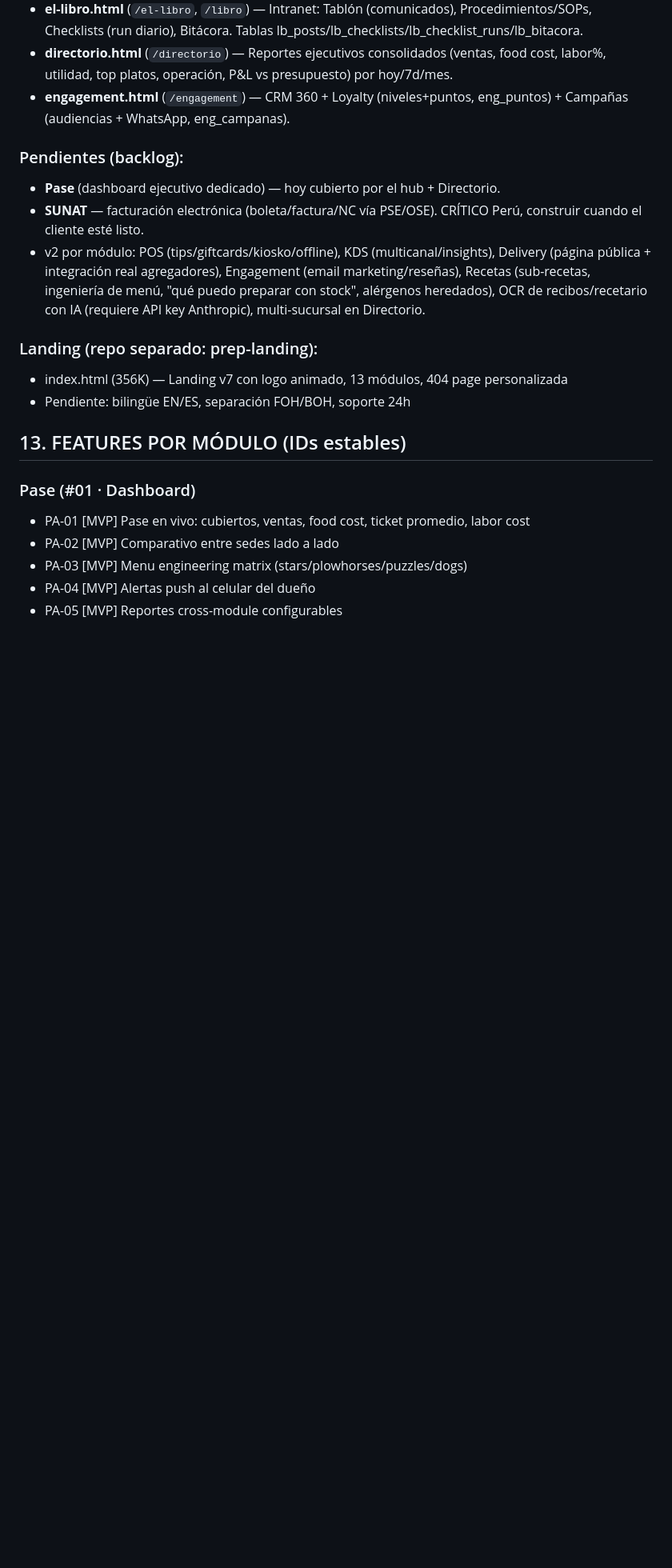
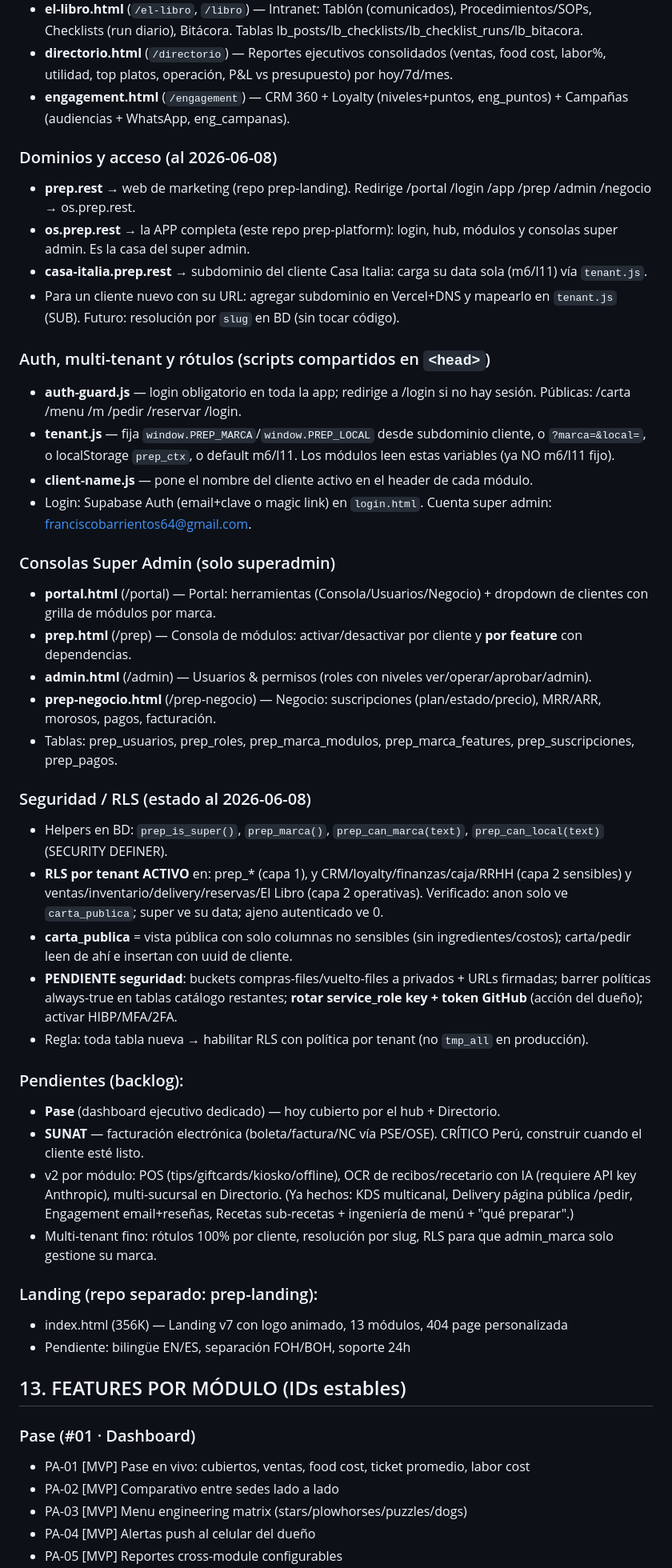
Before and after one commit to franciscobarrientos64/prep-platform, a Markdown page: CLAUDE.md, the part around the change. Shown at 80% size. Rendered like a GitHub page; blank space fills up the shorter version.

Commit message:
docs: CLAUDE.md — dominios/acceso, auth+multi-tenant, consolas super admin, modelo RLS
Co-Authored-By: Claude Opus 4.8 (1M context) <noreply@anthropic.com>

```diff
--- a/CLAUDE.md
+++ b/CLAUDE.md
@@ -355,10 +355,37 @@ Cada módulo nuevo debe seguir esta estructura HTML:
 - **directorio.html** (`/directorio`) — Reportes ejecutivos consolidados (ventas, food cost, labor%, utilidad, top platos, operación, P&L vs presupuesto) por hoy/7d/mes.
 - **engagement.html** (`/engagement`) — CRM 360 + Loyalty (niveles+puntos, eng_puntos) + Campañas (audiencias + WhatsApp, eng_campanas).
 
+### Dominios y acceso (al 2026-06-08)
+- **prep.rest** → web de marketing (repo prep-landing). Redirige /portal /login /app /prep /admin /negocio → os.prep.rest.
+- **os.prep.rest** → la APP completa (este repo prep-platform): login, hub, módulos y consolas super admin. Es la casa del super admin.
+- **casa-italia.prep.rest** → subdominio del cliente Casa Italia: carga su data sola (m6/l11) vía `tenant.js`.
+- Para un cliente nuevo con su URL: agregar subdominio en Vercel+DNS y mapearlo en `tenant.js` (SUB). Futuro: resolución por `slug` en BD (sin tocar código).
+
+### Auth, multi-tenant y rótulos (scripts compartidos en `<head>`)
+- **auth-guard.js** — login obligatorio en toda la app; redirige a /login si no hay sesión. Públicas: /carta /menu /m /pedir /reservar /login.
+- **tenant.js** — fija `window.PREP_MARCA`/`window.PREP_LOCAL` desde subdominio cliente, o `?marca=&local=`, o localStorage `prep_ctx`, o default m6/l11. Los módulos leen estas variables (ya NO m6/l11 fijo).
+- **client-name.js** — pone el nombre del cliente activo en el header de cada módulo.
+- Login: Supabase Auth (email+clave o magic link) en `login.html`. Cuenta super admin: franciscobarrientos64@gmail.com.
+
+### Consolas Super Admin (solo superadmin)
+- **portal.html** (/portal) — Portal: herramientas (Consola/Usuarios/Negocio) + dropdown de clientes con grilla de módulos por marca.
+- **prep.html** (/prep) — Consola de módulos: activar/desactivar por cliente y **por feature** con dependencias.
+- **admin.html** (/admin) — Usuarios & permisos (roles con niveles ver/operar/aprobar/admin).
+- **prep-negocio.html** (/prep-negocio) — Negocio: suscripciones (plan/estado/precio), MRR/ARR, morosos, pagos, facturación.
+- Tablas: prep_usuarios, prep_roles, prep_marca_modulos, prep_marca_features, prep_suscripciones, prep_pagos.
+
+### Seguridad / RLS (estado al 2026-06-08)
+- Helpers en BD: `prep_is_super()`, `prep_marca()`, `prep_can_marca(text)`, `prep_can_local(text)` (SECURITY DEFINER).
+- **RLS por tenant ACTIVO** en: prep_* (capa 1), y CRM/loyalty/finanzas/caja/RRHH (capa 2 sensibles) y ventas/inventario/delivery/reservas/El Libro (capa 2 operativas). Verificado: anon solo ve `carta_publica`; super ve su data; ajeno autenticado ve 0.
+- **carta_publica** = vista pública con solo columnas no sensibles (sin ingredientes/costos); carta/pedir leen de ahí e insertan con uuid de cliente.
+- **PENDIENTE seguridad**: buckets compras-files/vuelto-files a privados + URLs firmadas; barrer políticas always-true en tablas catálogo restantes; **rotar service_role key + token GitHub** (acción del dueño); activar HIBP/MFA/2FA.
+- Regla: toda tabla nueva → habilitar RLS con política por tenant (no `tmp_all` en producción).
+
 ### Pendientes (backlog):
 - **Pase** (dashboard ejecutivo dedicado) — hoy cubierto por el hub + Directorio.
 - **SUNAT** — facturación electrónica (boleta/factura/NC vía PSE/OSE). CRÍTICO Perú, construir cuando el cliente esté listo.
-- v2 por módulo: POS (tips/giftcards/kiosko/offline), KDS (multicanal/insights), Delivery (página pública + integración real agregadores), Engagement (email marketing/reseñas), Recetas (sub-recetas, ingeniería de menú, "qué puedo preparar con stock", alérgenos heredados), OCR de recibos/recetario con IA (requiere API key Anthropic), multi-sucursal en Directorio.
+- v2 por módulo: POS (tips/giftcards/kiosko/offline), OCR de recibos/recetario con IA (requiere API key Anthropic), multi-sucursal en Directorio. (Ya hechos: KDS multicanal, Delivery página pública /pedir, Engagement email+reseñas, Recetas sub-recetas + ingeniería de menú + "qué preparar".)
+- Multi-tenant fino: rótulos 100% por cliente, resolución por slug, RLS para que admin_marca solo gestione su marca.
 
 ### Landing (repo separado: prep-landing):
 - index.html (356K) — Landing v7 con logo animado, 13 módulos, 404 page personalizada
```
